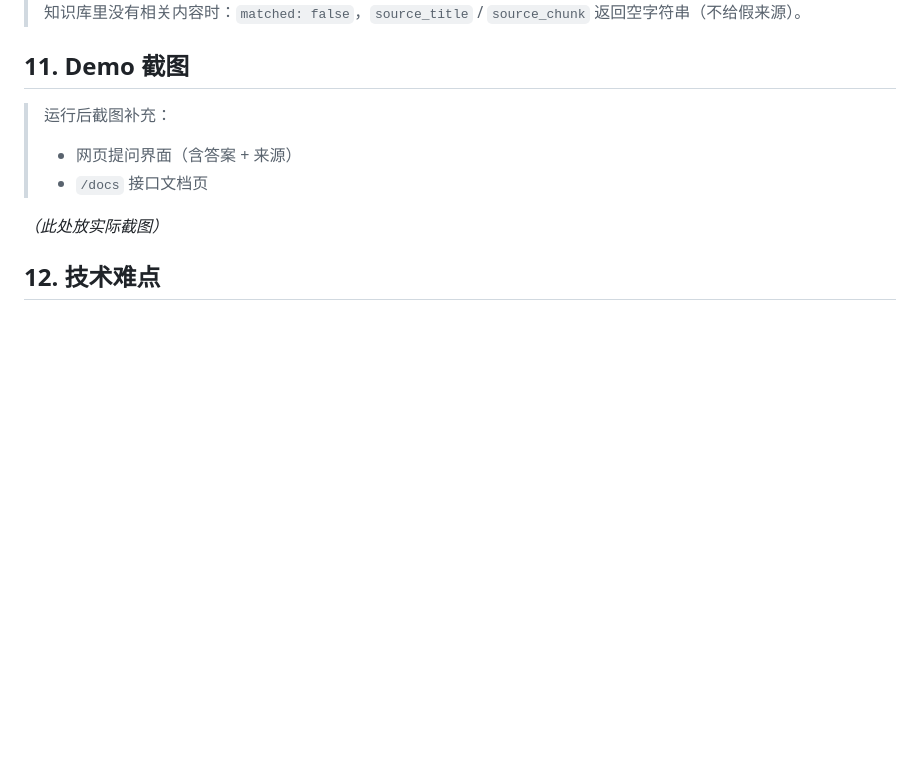
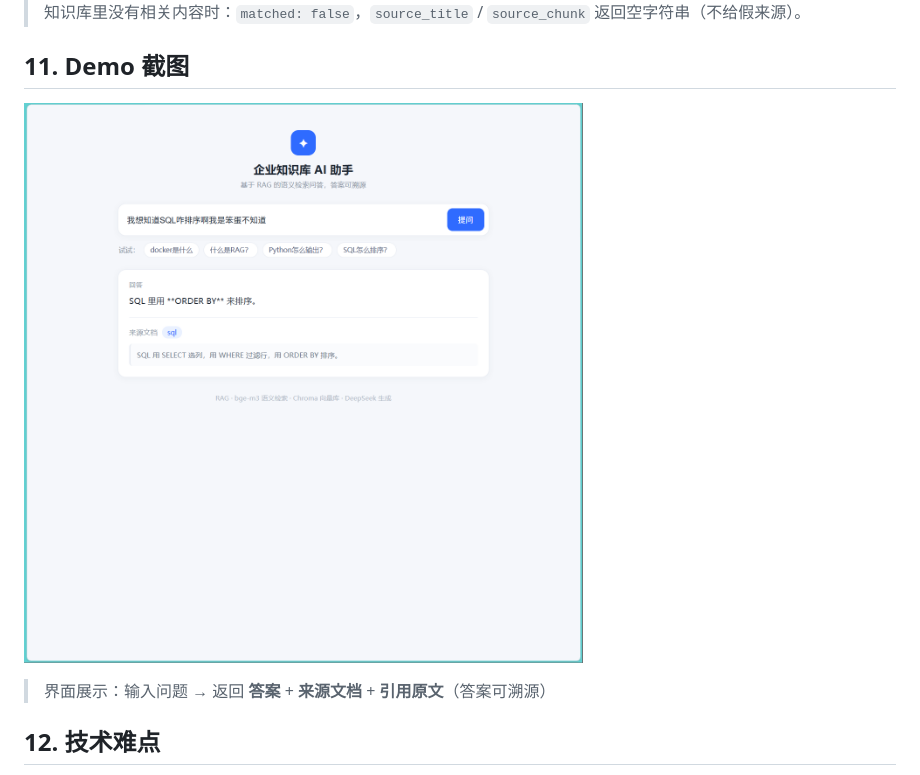
Before and after one commit to angzhengyu/enterprise-knowledge-ai-assistant, a Markdown page: README.md, the part around the change. Rendered like a GitHub page; pictures changed too: assets/demo.png (added); blank space fills up the shorter version.

Commit message:
docs: add demo screenshot; ignore office temp files

```diff
--- a/README.md
+++ b/README.md
@@ -147,11 +147,9 @@ python -m uvicorn main:app --reload
 
 ## 11. Demo 截图
 
-> 运行后截图补充：
-> - 网页提问界面（含答案 + 来源）
-> - `/docs` 接口文档页
+![网页提问界面（含答案 + 来源）](assets/demo.png)
 
-_（此处放实际截图）_
+> 界面展示：输入问题 → 返回 **答案** + **来源文档** + **引用原文**（答案可溯源）
 
 ## 12. 技术难点
 
```
Also changed, not shown: 1 other file.
